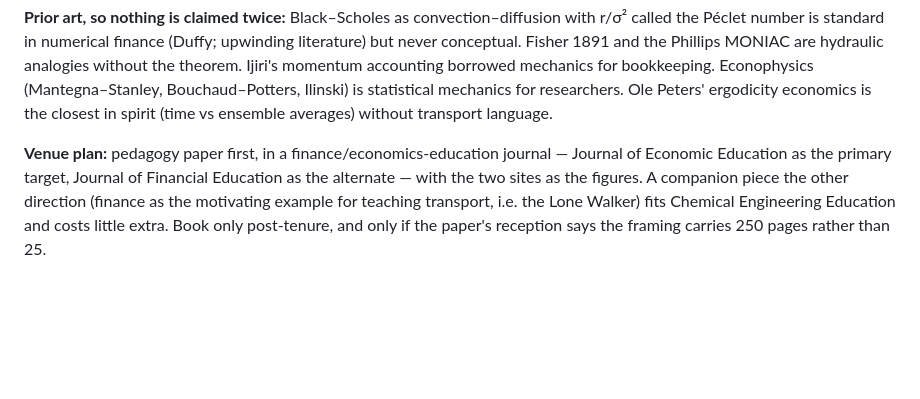
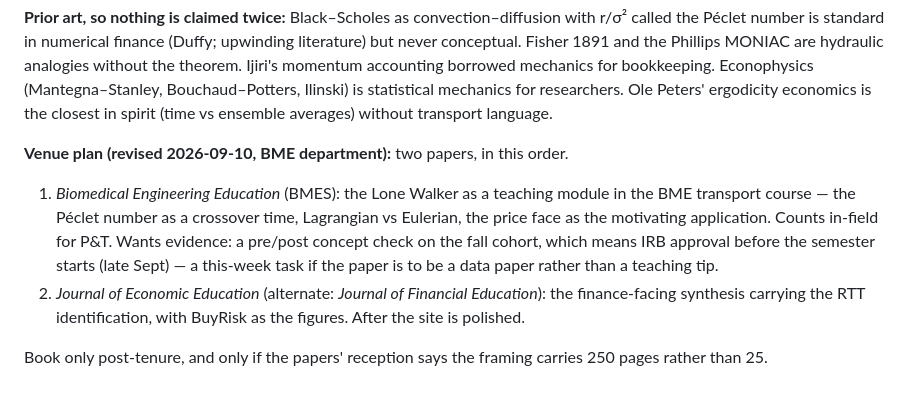
Before and after one commit to BuyRisk/buyrisk.github.io, a Markdown page: docs/future-work.md, the part around the change. Drawn GitHub-style; blank space fills up the shorter version.

Commit message:
Revise the paper venue plan for a BME department
Co-Authored-By: Claude Opus 5 <noreply@anthropic.com>

```diff
--- a/docs/future-work.md
+++ b/docs/future-work.md
@@ -423,10 +423,19 @@ Econophysics (Mantegna–Stanley, Bouchaud–Potters, Ilinski) is statistical
 mechanics for researchers. Ole Peters' ergodicity economics is the closest
 in spirit (time vs ensemble averages) without transport language.
 
-**Venue plan:** pedagogy paper first, in a finance/economics-education
-journal — Journal of Economic Education as the primary target, Journal of
-Financial Education as the alternate — with the two sites as the figures.
-A companion piece the other direction (finance as the motivating example
-for teaching transport, i.e. the Lone Walker) fits Chemical Engineering
-Education and costs little extra. Book only post-tenure, and only if the
-paper's reception says the framing carries 250 pages rather than 25.
+**Venue plan (revised 2026-09-10, BME department):** two papers, in
+this order.
+
+1. *Biomedical Engineering Education* (BMES): the Lone Walker as a
+   teaching module in the BME transport course — the Péclet number as a
+   crossover time, Lagrangian vs Eulerian, the price face as the
+   motivating application. Counts in-field for P&T. Wants evidence: a
+   pre/post concept check on the fall cohort, which means IRB approval
+   before the semester starts (late Sept) — a this-week task if the paper
+   is to be a data paper rather than a teaching tip.
+2. *Journal of Economic Education* (alternate: *Journal of Financial
+   Education*): the finance-facing synthesis carrying the RTT identification,
+   with BuyRisk as the figures. After the site is polished.
+
+Book only post-tenure, and only if the papers' reception says the framing
+carries 250 pages rather than 25.
```
